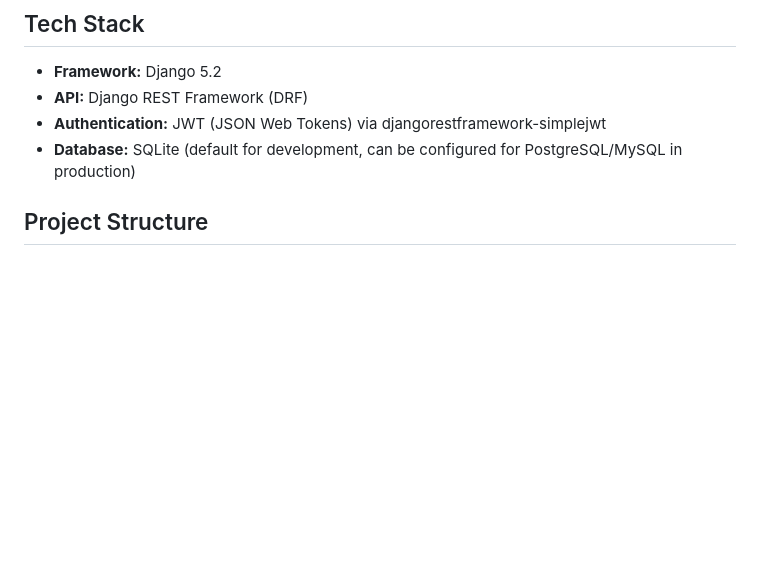
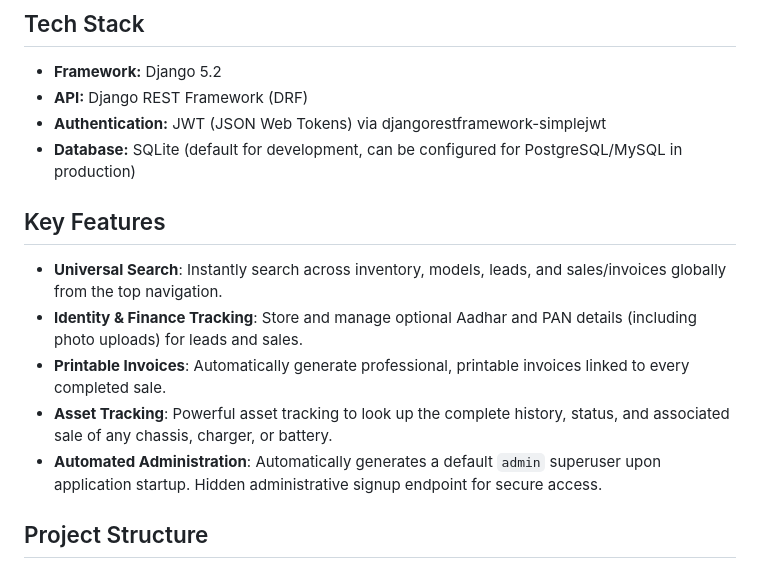
Before and after one commit to VishalWaldiya/MadhavEnt, a Markdown page: README.md, the part around the change. Rendered like a GitHub page; blank space fills up the shorter version.

```diff
--- a/README.md
+++ b/README.md
@@ -7,6 +7,13 @@ This is the backend for the EV Stock Manager project, built using Django and Dja
 - **API:** Django REST Framework (DRF)
 - **Authentication:** JWT (JSON Web Tokens) via djangorestframework-simplejwt
 - **Database:** SQLite (default for development, can be configured for PostgreSQL/MySQL in production)
+
+## Key Features
+- **Universal Search**: Instantly search across inventory, models, leads, and sales/invoices globally from the top navigation.
+- **Identity & Finance Tracking**: Store and manage optional Aadhar and PAN details (including photo uploads) for leads and sales.
+- **Printable Invoices**: Automatically generate professional, printable invoices linked to every completed sale.
+- **Asset Tracking**: Powerful asset tracking to look up the complete history, status, and associated sale of any chassis, charger, or battery.
+- **Automated Administration**: Automatically generates a default `admin` superuser upon application startup. Hidden administrative signup endpoint for secure access.
 
 ## Project Structure
 - `core/`: Core application containing shared models, utilities, and user management.
```
